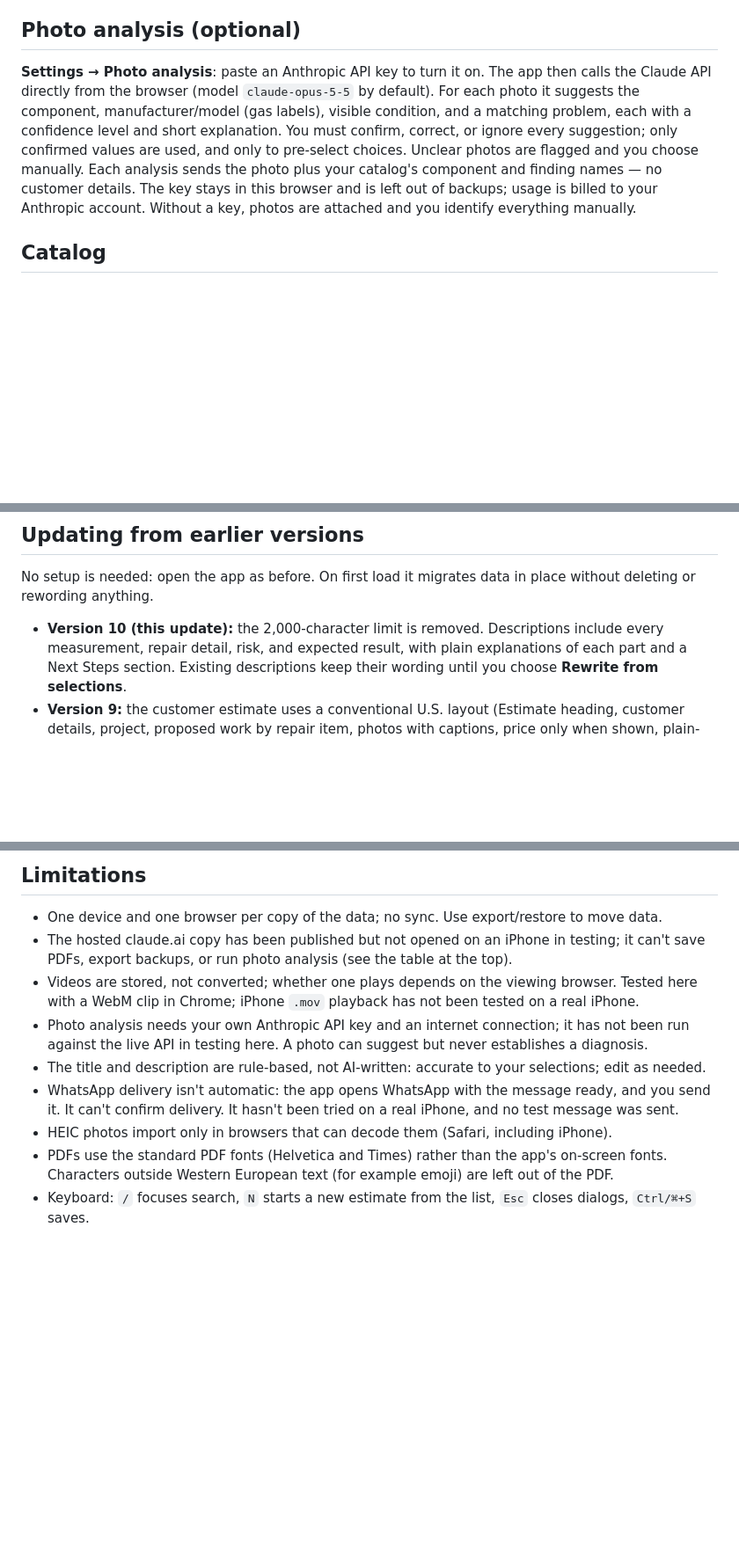
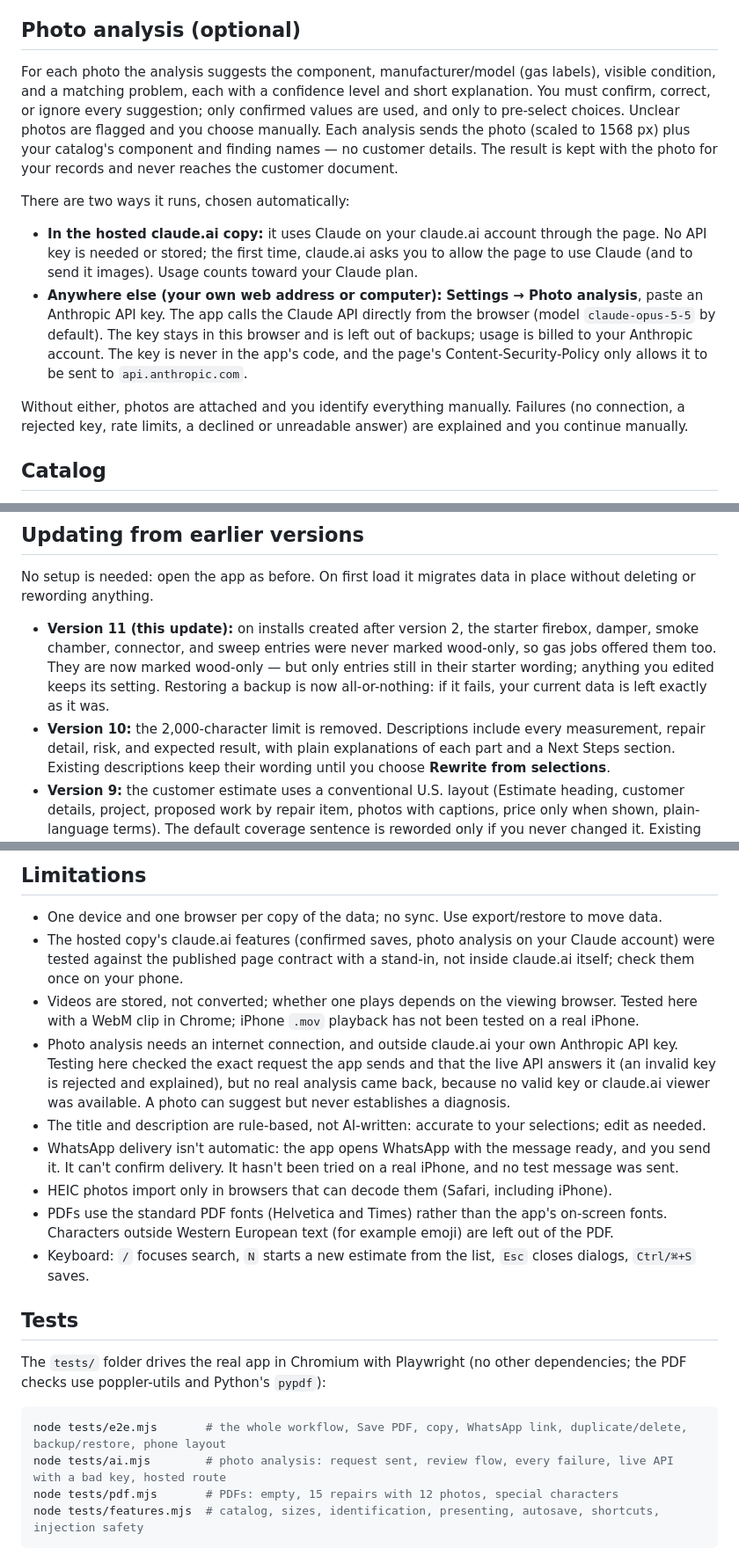
Before and after one commit to SultanOfDaDeeps/chimney-inspection, a Markdown page: README.md, 3 parts joined by grey strips. Shown at 88% size. GitHub-like rendering; blank space fills up the shorter version.

Commit message:
README: hosted-copy features, photo analysis routes, version 11, tests
Co-Authored-By: Claude Opus 5.5 <noreply@anthropic.com>
Claude-Session: https://claude.ai/code/session_01PJk5WWQGDhE8Qx8ZhRGm2v

````diff
--- a/README.md
+++ b/README.md
@@ -315,13 +319,24 @@ identification research, photo-analysis results, old access notes, hidden photos
 
 ## Photo analysis (optional)
 
-**Settings → Photo analysis**: paste an Anthropic API key to turn it on. The app then calls the Claude API directly from
-the browser (model `claude-opus-5-5` by default). For each photo it suggests the component, manufacturer/model (gas
-labels), visible condition, and a matching problem, each with a confidence level and short explanation. You must
-confirm, correct, or ignore every suggestion; only confirmed values are used, and only to pre-select choices. Unclear
-photos are flagged and you choose manually. Each analysis sends the photo plus your catalog's component and finding
-names — no customer details. The key stays in this browser and is left out of backups; usage is billed to your
-Anthropic account. Without a key, photos are attached and you identify everything manually.
+For each photo the analysis suggests the component, manufacturer/model (gas labels), visible condition, and a matching
+problem, each with a confidence level and short explanation. You must confirm, correct, or ignore every suggestion; only
+confirmed values are used, and only to pre-select choices. Unclear photos are flagged and you choose manually. Each
+analysis sends the photo (scaled to 1568 px) plus your catalog's component and finding names — no customer details.
+The result is kept with the photo for your records and never reaches the customer document.
+
+There are two ways it runs, chosen automatically:
+
+- **In the hosted claude.ai copy:** it uses Claude on your claude.ai account through the page. No API key is needed or
+  stored; the first time, claude.ai asks you to allow the page to use Claude (and to send it images). Usage counts
+  toward your Claude plan.
+- **Anywhere else (your own web address or computer):** **Settings → Photo analysis**, paste an Anthropic API key. The
+  app calls the Claude API directly from the browser (model `claude-opus-5-5` by default). The key stays in this
+  browser and is left out of backups; usage is billed to your Anthropic account. The key is never in the app's code,
+  and the page's Content-Security-Policy only allows it to be sent to `api.anthropic.com`.
+
+Without either, photos are attached and you identify everything manually. Failures (no connection, a rejected key, rate
+limits, a declined or unreadable answer) are explained and you continue manually.
 
 ## Catalog
 
@@ -336,7 +351,11 @@ entries never changes saved estimates.
 
 No setup is needed: open the app as before. On first load it migrates data in place without deleting or rewording anything.
 
-- **Version 10 (this update):** the 2,000-character limit is removed. Descriptions include every measurement, repair
+- **Version 11 (this update):** on installs created after version 2, the starter firebox, damper, smoke chamber,
+  connector, and sweep entries were never marked wood-only, so gas jobs offered them too. They are now marked
+  wood-only — but only entries still in their starter wording; anything you edited keeps its setting. Restoring a backup
+  is now all-or-nothing: if it fails, your current data is left exactly as it was.
+- **Version 10:** the 2,000-character limit is removed. Descriptions include every measurement, repair
   detail, risk, and expected result, with plain explanations of each part and a Next Steps section. Existing descriptions
   keep their wording until you choose **Rewrite from selections**.
 - **Version 9:** the customer estimate uses a conventional U.S. layout (Estimate heading, customer details,
@@ -375,12 +394,14 @@ component. Lookup never touches findings or repairs.
 ## Limitations
 
 - One device and one browser per copy of the data; no sync. Use export/restore to move data.
-- The hosted claude.ai copy has been published but not opened on an iPhone in testing; it can't save PDFs, export backups, or
-  run photo analysis (see the table at the top).
+- The hosted copy's claude.ai features (confirmed saves, photo analysis on your Claude account) were tested against
+  the published page contract with a stand-in, not inside claude.ai itself; check them once on your phone.
 - Videos are stored, not converted; whether one plays depends on the viewing browser. Tested here with a WebM clip in
   Chrome; iPhone `.mov` playback has not been tested on a real iPhone.
-- Photo analysis needs your own Anthropic API key and an internet connection; it has not been run against the live API
-  in testing here. A photo can suggest but never establishes a diagnosis.
+- Photo analysis needs an internet connection, and outside claude.ai your own Anthropic API key. Testing here checked
+  the exact request the app sends and that the live API answers it (an invalid key is rejected and explained), but no
+  real analysis came back, because no valid key or claude.ai viewer was available. A photo can suggest but never
+  establishes a diagnosis.
 - The title and description are rule-based, not AI-written: accurate to your selections; edit as needed.
 - WhatsApp delivery isn't automatic: the app opens WhatsApp with the message ready, and you send it. It can't confirm
   delivery. It hasn't been tried on a real iPhone, and no test message was sent.
@@ -388,3 +409,15 @@ component. Lookup never touches findings or repairs.
 - PDFs use the standard PDF fonts (Helvetica and Times) rather than the app's on-screen fonts. Characters outside
   Western European text (for example emoji) are left out of the PDF.
 - Keyboard: `/` focuses search, `N` starts a new estimate from the list, `Esc` closes dialogs, `Ctrl/⌘+S` saves.
+
+## Tests
+
+The `tests/` folder drives the real app in Chromium with Playwright (no other dependencies; the PDF checks use
+poppler-utils and Python's `pypdf`):
+
+```bash
+node tests/e2e.mjs       # the whole workflow, Save PDF, copy, WhatsApp link, duplicate/delete, backup/restore, phone layout
+node tests/ai.mjs        # photo analysis: request sent, review flow, every failure, live API with a bad key, hosted route
+node tests/pdf.mjs       # PDFs: empty, 15 repairs with 12 photos, special characters
+node tests/features.mjs  # catalog, sizes, identification, presenting, autosave, shortcuts, injection safety
+```
````
Also changed, not shown: other parts of README.md (+11 -7 lines).
